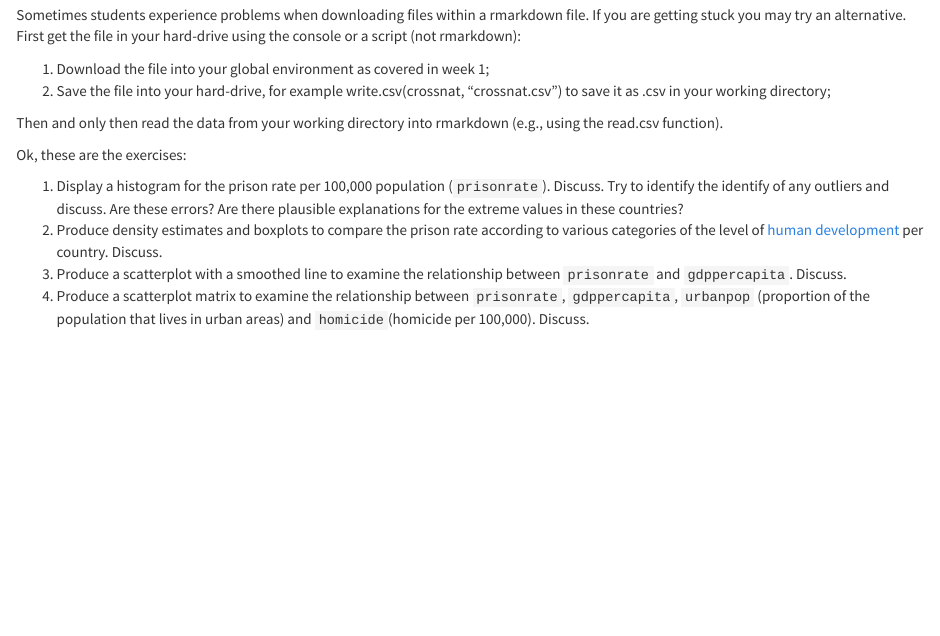
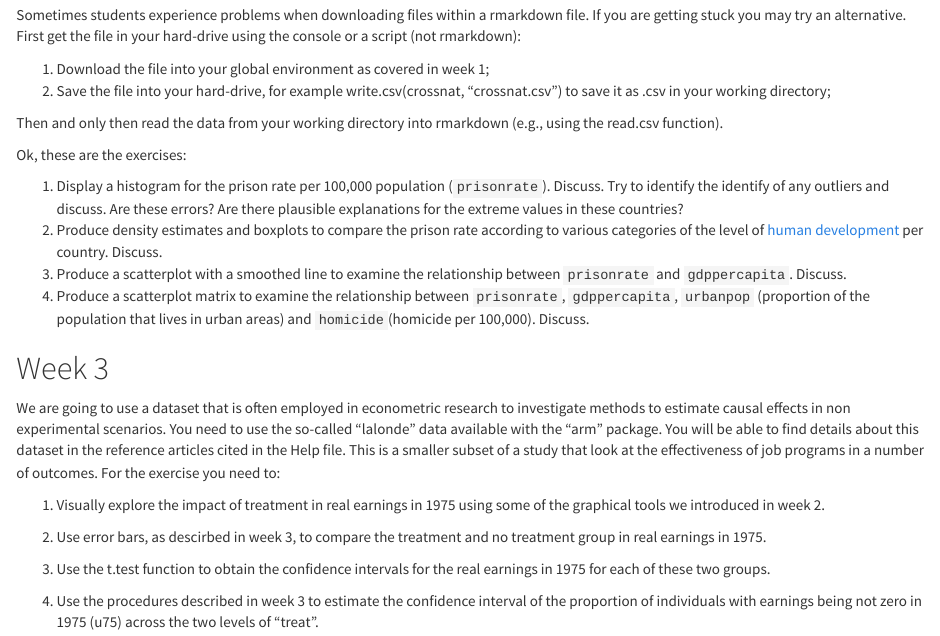
Before and after one commit to jjmedinaariza/R-for-Criminologists, an R Markdown document (HOMEWORK.Rmd): the page in a window 1100 px wide, from 930 px down. The pictures show the output file HOMEWORK.html that the author committed with the source, opened offline.

Commit message:
Homework Week 3
Added Hwk for week 3.

```diff
--- a/HOMEWORK.Rmd
+++ b/HOMEWORK.Rmd
@@ -49,3 +49,15 @@ Ok, these are the exercises:
 2) Produce density estimates and boxplots to compare the prison rate according to various categories of the level of [human development](http://hdr.undp.org/en/content/human-development-index-hdi) per country. Discuss.
 3) Produce a scatterplot with a smoothed line to examine the relationship between `prisonrate` and `gdppercapita`. Discuss.
 4) Produce a scatterplot matrix to examine the relationship between `prisonrate`, `gdppercapita`, `urbanpop` (proportion of the population that lives in urban areas) and `homicide`(homicide per 100,000). Discuss.
+
+##Week 3
+
+We are going to use a dataset that is often employed in econometric research to investigate methods to estimate causal effects in non experimental scenarios. You need to use the so-called "lalonde" data available with the "arm" package. You will be able to find details about this dataset in the reference articles cited in the Help file. This is a smaller subset of a study that look at the effectiveness of job programs in a number of outcomes. For the exercise you need to:
+
+1) Visually explore the impact of treatment in real earnings in 1975 using some of the graphical tools we introduced in week 2.
+
+2) Use error bars, as descirbed in week 3, to compare the treatment and no treatment group in real earnings in 1975.
+
+3) Use the t.test function to obtain the confidence intervals for the real earnings in 1975 for each of these two groups.
+
+4) Use the procedures described in week 3 to estimate the confidence interval of the proportion of individuals with earnings being not zero in 1975 (u75) across the two levels of "treat".
```
Also changed, not shown: HOMEWORK.html.
